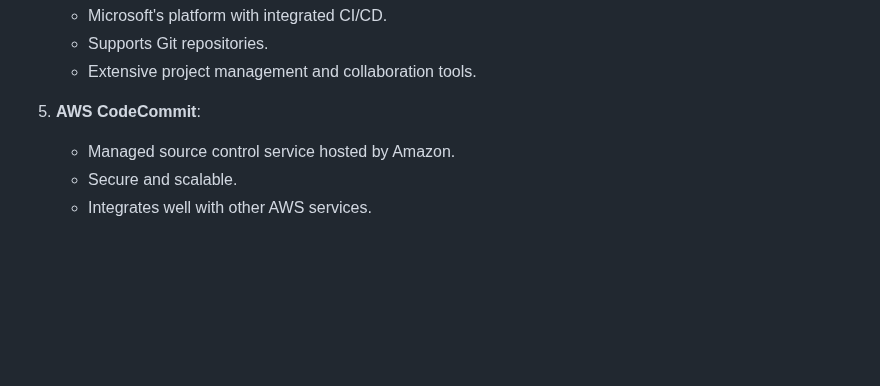
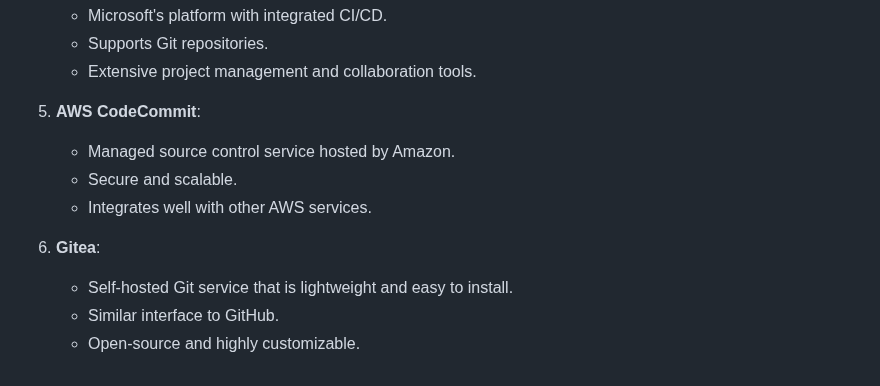
Before and after one commit to ShoomanKhatri/Github-Practice-Pro, a Markdown page: README.md, the part around the change. GitHub-like rendering; blank space fills up the shorter version.

Commit message:
Update README.md
Co-Authored-By: indra-kc <159883430+indra-kc@users.noreply.github.com>

```diff
--- a/README.md
+++ b/README.md
@@ -145,6 +145,12 @@ Conclusion
    - Extensive project management and collaboration tools.
 
 5. **AWS CodeCommit**:
+
    - Managed source control service hosted by Amazon.
    - Secure and scalable.
    - Integrates well with other AWS services.
+
+6. **Gitea**:
+   - Self-hosted Git service that is lightweight and easy to install.
+   - Similar interface to GitHub.
+   - Open-source and highly customizable.
```
